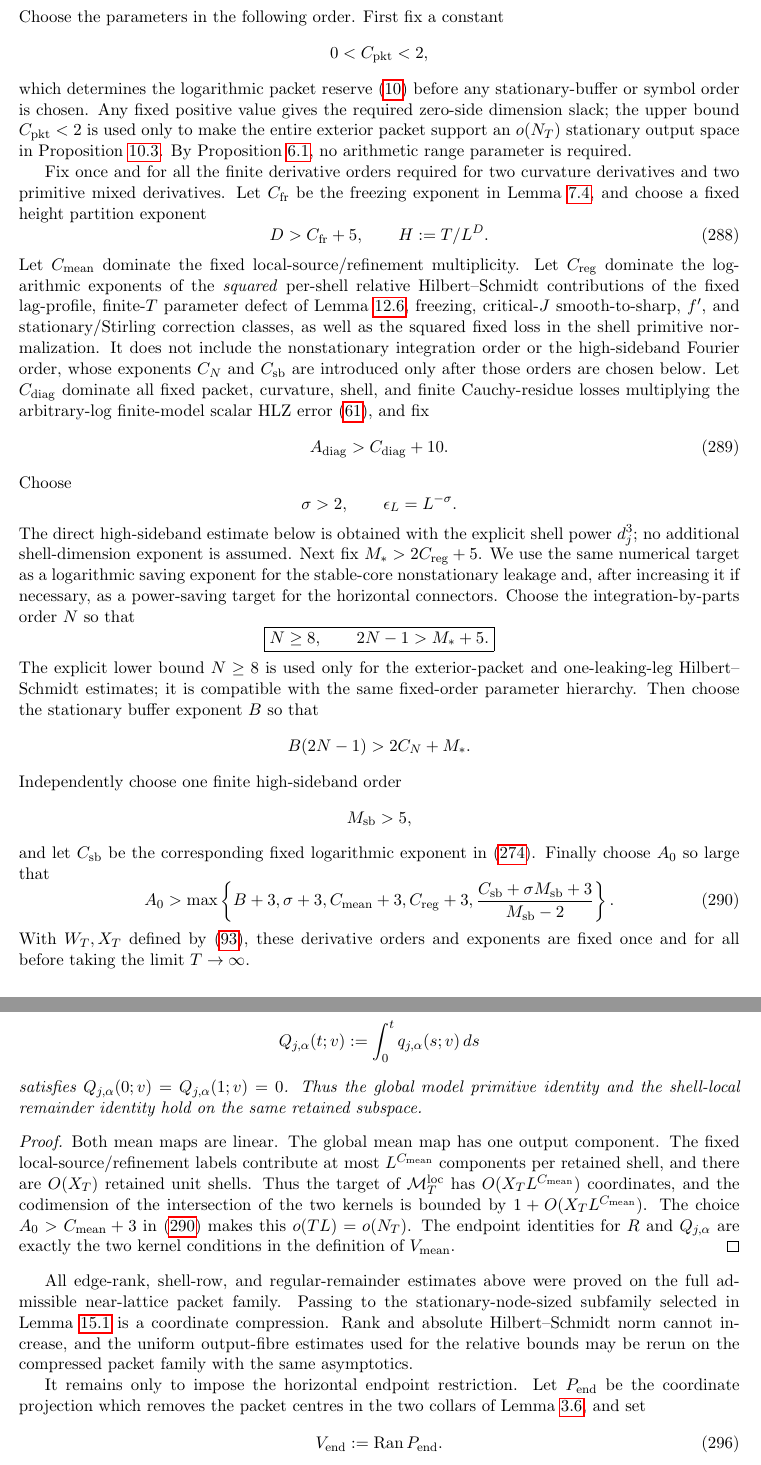
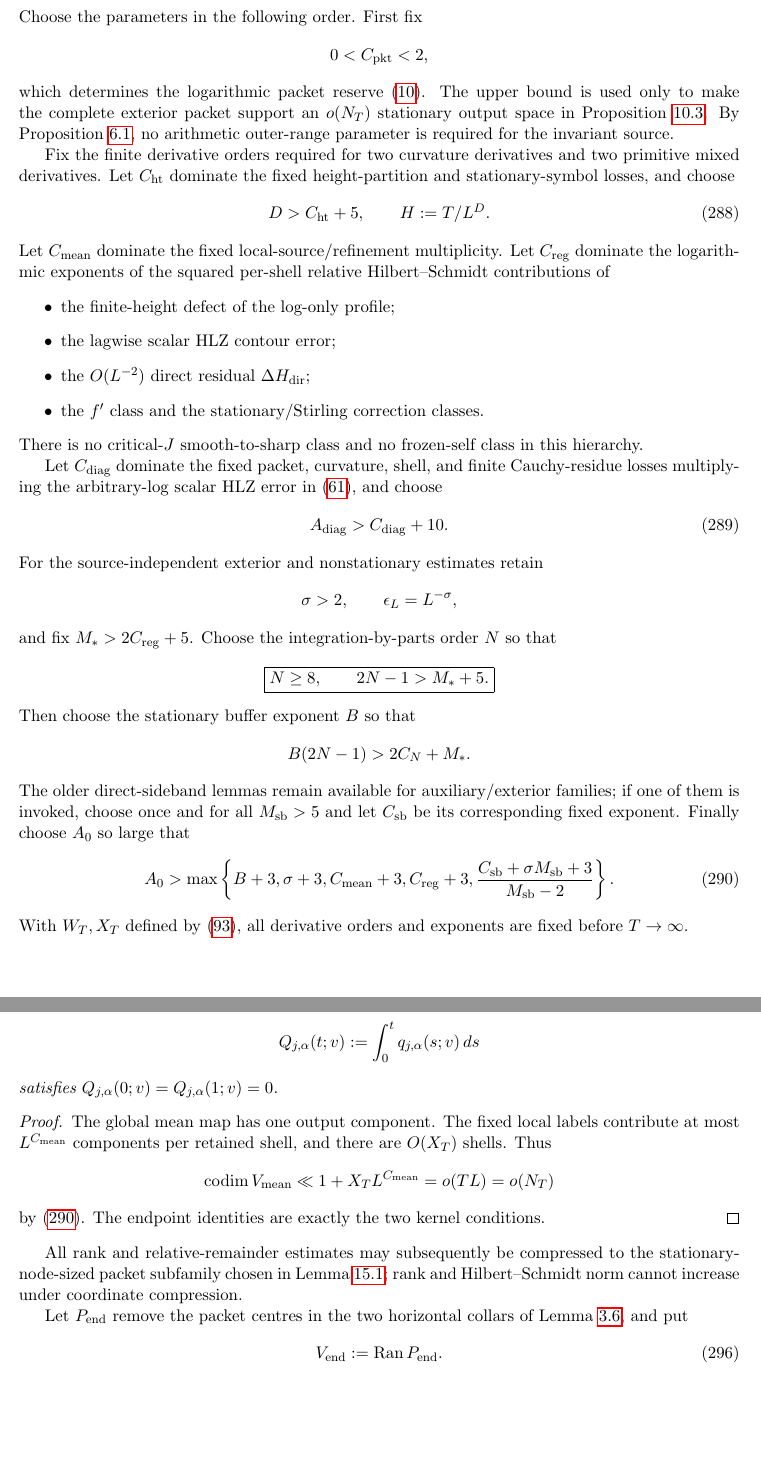
Before and after one commit to evaristebernhard/zetazero, a LaTeX paper (main.tex, which reads sections/12_retained_space.tex): two parts of pages 96 and 97 of 106 before the commit and two parts of pages 96 and 97 of 105 after it, joined at a grey line, cut so that both start at the same text, the shorter picture padded with empty space. Compiled offline with pdfLaTeX.

Commit message:
docs(paper): simplify retained hierarchy for log-only route

```diff
--- a/sections/12_retained_space.tex
+++ b/sections/12_retained_space.tex
@@ -1,83 +1,74 @@
 \section{Reduced spectral space and parameter hierarchy}
 \label{sec:retained}
 
-Choose the parameters in the following order. First fix a constant
+Choose the parameters in the following order. First fix
 \[
 0<C_{\rm pkt}<2,
 \]
 which determines the logarithmic packet reserve
-\eqref{eq:packet-bandwidth-reserve} before any stationary-buffer or symbol
-order is chosen.  Any fixed positive value gives the required zero-side
-dimension slack; the upper bound $C_{\rm pkt}<2$ is used only to make the
-entire exterior packet support an $o(N_T)$ stationary output space in
-Proposition~\ref{prop:exterior-packet-support}. By
-Proposition~\ref{prop:trivial-outer-twist}, no arithmetic range parameter is
-required.
+\eqref{eq:packet-bandwidth-reserve}.  The upper bound is used only to make the
+complete exterior packet support an $o(N_T)$ stationary output space in
+Proposition~\ref{prop:exterior-packet-support}.  By
+Proposition~\ref{prop:trivial-outer-twist}, no arithmetic outer-range parameter
+is required for the invariant source.
 
-Fix once and for all the finite derivative orders required for two curvature
-derivatives and two primitive mixed derivatives. Let $C_{\rm fr}$ be the
-freezing exponent in Lemma~\ref{lem:block-freezing}, and choose a fixed height
-partition exponent
+Fix the finite derivative orders required for two curvature derivatives and two
+primitive mixed derivatives. Let $C_{\rm ht}$ dominate the fixed
+height-partition and stationary-symbol losses, and choose
 \begin{equation}
-D>C_{\rm fr}+5,
+D>C_{\rm ht}+5,
 \qquad H:=T/L^D.
 \label{eq:height-block-choice}
 \end{equation}
-Let $C_{\rm mean}$ dominate the fixed local-source/refinement multiplicity. Let
-$C_{\rm reg}$ dominate the logarithmic exponents of the \emph{squared}
-per-shell relative Hilbert--Schmidt contributions of the fixed lag-profile,
-finite-$T$ parameter defect of Lemma~\ref{lem:finiteT-parameter-regular},
-freezing, critical-$J$ smooth-to-sharp, $f'$, and stationary/Stirling correction
-classes, as well as the squared fixed loss in the shell primitive normalization.
-It does not include the nonstationary integration order or the high-sideband
-Fourier order, whose exponents $C_N$ and $C_{\rm sb}$ are introduced only after
-those orders are chosen below. Let $C_{\rm diag}$ dominate all fixed packet,
-curvature, shell, and finite Cauchy-residue losses multiplying the arbitrary-log
-finite-model scalar HLZ error \eqref{eq:packet-HLZ-error}, and fix
+Let $C_{\rm mean}$ dominate the fixed local-source/refinement multiplicity.
+Let $C_{\rm reg}$ dominate the logarithmic exponents of the squared per-shell
+relative Hilbert--Schmidt contributions of
+\begin{itemize}
+\item the finite-height defect of the log-only profile;
+\item the lagwise scalar HLZ contour error;
+\item the $O(L^{-2})$ direct residual $\Delta H_{\rm dir}$;
+\item the $f'$ class and the stationary/Stirling correction classes.
+\end{itemize}
+There is no critical-$J$ smooth-to-sharp class and no frozen-self class in this
+hierarchy.
+
+Let $C_{\rm diag}$ dominate the fixed packet, curvature, shell, and finite
+Cauchy-residue losses multiplying the arbitrary-log scalar HLZ error in
+\eqref{eq:packet-HLZ-error}, and choose
 \begin{equation}
 A_{\rm diag}>C_{\rm diag}+10.
 \label{eq:Adiag-choice}
 \end{equation}
-Choose
+For the source-independent exterior and nonstationary estimates retain
 \[
 \sigma>2,
-\qquad \epsilon_L=L^{-\sigma}.
+\qquad \epsilon_L=L^{-\sigma},
 \]
-The direct high-sideband estimate below is obtained with the explicit shell
-power $d_j^3$; no additional shell-dimension exponent is assumed.
-Next fix $M_*>2C_{\rm reg}+5$. We use the same numerical target as a
-logarithmic saving exponent for the stable-core nonstationary leakage and, after
-increasing it if necessary, as a power-saving target for the horizontal
-connectors. Choose the integration-by-parts order $N$ so that
+and fix $M_*>2C_{\rm reg}+5$. Choose the integration-by-parts order $N$ so
+that
 \[
 \boxed{N\ge8,\qquad 2N-1>M_*+5.}
 \]
-The explicit lower bound $N\ge8$ is used only for the exterior-packet and
-one-leaking-leg Hilbert--Schmidt estimates; it is compatible with the same
-fixed-order parameter hierarchy. Then choose the stationary buffer exponent
-$B$ so that
+Then choose the stationary buffer exponent $B$ so that
 \[
 B(2N-1)>2C_N+M_*.
 \]
-Independently choose one finite high-sideband order
-\[
-M_{\rm sb}>5,
-\]
-and let $C_{\rm sb}$ be the corresponding fixed logarithmic exponent in
-\eqref{eq:high-sideband-one-shell}. Finally choose $A_0$ so large that
+The older direct-sideband lemmas remain available for auxiliary/exterior
+families; if one of them is invoked, choose once and for all
+$M_{\rm sb}>5$ and let $C_{\rm sb}$ be its corresponding fixed exponent.
+Finally choose $A_0$ so large that
 \begin{equation}
 A_0>\max\left\{
 B+3,
 \sigma+3,
 C_{\rm mean}+3,
 C_{\rm reg}+3,
-\frac{C_{\rm sb}+\sigma M_{\rm sb}+3}
-{M_{\rm sb}-2}
+\frac{C_{\rm sb}+\sigma M_{\rm sb}+3}{M_{\rm sb}-2}
 \right\}.
 \label{eq:acyclic-A0-choice}
 \end{equation}
-With $W_T,X_T$ defined by \eqref{eq:stable-log-core}, these derivative orders
-and exponents are fixed once and for all before taking the limit $T\to\infty$.
+With $W_T,X_T$ defined by \eqref{eq:stable-log-core}, all derivative orders
+and exponents are fixed before $T\to\infty$.
 
 \begin{lemma}[Global and local mean constraints]
 \label{lem:mean-zero-space}
@@ -131,33 +118,27 @@ satisfies $R(0;v)=R(W_T;v)=0$, while every local primitive
 \[
 Q_{j,\alpha}(t;v):=\int_0^tq_{j,\alpha}(s;v)\,ds
 \]
-satisfies $Q_{j,\alpha}(0;v)=Q_{j,\alpha}(1;v)=0$. Thus the global model
-primitive identity and the shell-local remainder identity hold on the same
-retained subspace.
+satisfies $Q_{j,\alpha}(0;v)=Q_{j,\alpha}(1;v)=0$.
 \end{lemma}
 
 \begin{proof}
-Both mean maps are linear. The global mean map has one output component. The
-fixed local-source/refinement labels contribute at most $L^{C_{\rm mean}}$
-components per retained shell, and there are $O(X_T)$ retained unit shells.
-Thus the target of $\mathcal M_T^{\rm loc}$ has
-$O(X_TL^{C_{\rm mean}})$ coordinates, and the codimension of the intersection
-of the two kernels is bounded by $1+O(X_TL^{C_{\rm mean}})$. The choice
-$A_0>C_{\rm mean}+3$ in \eqref{eq:acyclic-A0-choice} makes this
-$o(TL)=o(N_T)$. The endpoint identities for $R$ and $Q_{j,\alpha}$ are exactly
-the two kernel conditions in the definition of $V_{\rm mean}$.
+The global mean map has one output component.  The fixed local labels contribute
+at most $L^{C_{\rm mean}}$ components per retained shell, and there are
+$O(X_T)$ shells. Thus
+\[
+\codim V_{\rm mean}\ll1+X_TL^{C_{\rm mean}}=o(TL)=o(N_T)
+\]
+by \eqref{eq:acyclic-A0-choice}. The endpoint identities are exactly the two
+kernel conditions.
 \end{proof}
 
-All edge-rank, shell-row, and regular-remainder estimates above were proved on
-the full admissible near-lattice packet family. Passing to the
-stationary-node-sized subfamily selected in Lemma~\ref{lem:generic-affine} is a
-coordinate compression. Rank and absolute Hilbert--Schmidt norm cannot
-increase, and the uniform output-fibre estimates used for the relative bounds
-may be rerun on the compressed packet family with the same asymptotics.
+All rank and relative-remainder estimates may subsequently be compressed to the
+stationary-node-sized packet subfamily chosen in
+Lemma~\ref{lem:generic-affine}; rank and Hilbert--Schmidt norm cannot increase
+under coordinate compression.
 
-It remains only to impose the horizontal endpoint restriction. Let
-$P_{\rm end}$ be the coordinate projection which removes the packet centres in
-the two collars of Lemma~\ref{lem:horizontal-decay}, and set
+Let $P_{\rm end}$ remove the packet centres in the two horizontal collars of
+Lemma~\ref{lem:horizontal-decay}, and put
 \begin{equation}
 V_{\rm end}:=\Ran P_{\rm end}.
 \label{eq:end-space}
```
Also changed, not shown: sections/12_retained_space.tex (46 more changed lines).
